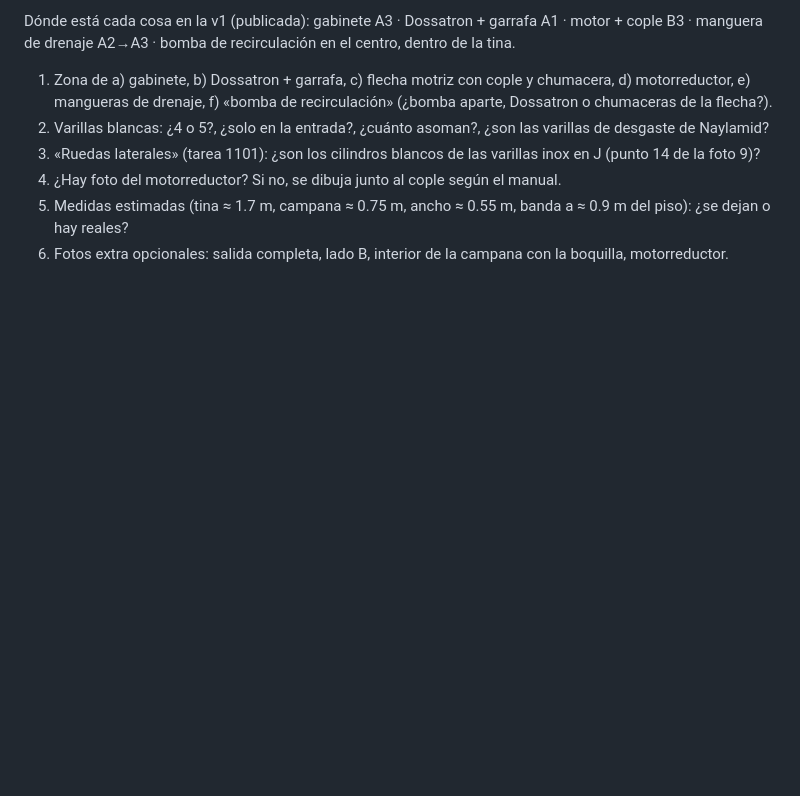
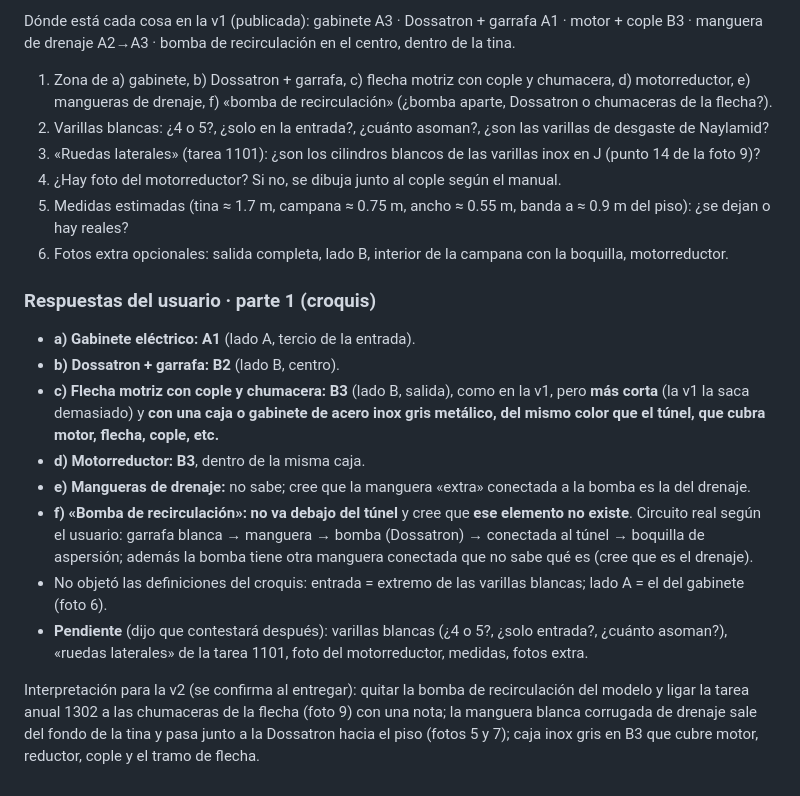
Before and after one commit to Carlos1205-DEV/tunel-de-sanitizado, a Markdown page: docs/hallazgos-fotos.md, the part around the change. Drawn GitHub-style; blank space fills up the shorter version.

Commit message:
Registra las respuestas del usuario sobre la ubicación de cada sistema
Co-Authored-By: Claude Sonnet 5.5 <noreply@anthropic.com>
Claude-Session: https://claude.ai/code/session_01FgjMooeRzL8z75jBtFs7nw

```diff
--- a/docs/hallazgos-fotos.md
+++ b/docs/hallazgos-fotos.md
@@ -56,3 +56,23 @@ drenaje A2→A3 · bomba de recirculación en el centro, dentro de la tina.
 4. ¿Hay foto del motorreductor? Si no, se dibuja junto al cople según el manual.
 5. Medidas estimadas (tina ≈ 1.7 m, campana ≈ 0.75 m, ancho ≈ 0.55 m, banda a ≈ 0.9 m del piso): ¿se dejan o hay reales?
 6. Fotos extra opcionales: salida completa, lado B, interior de la campana con la boquilla, motorreductor.
+
+### Respuestas del usuario · parte 1 (croquis)
+
+- **a) Gabinete eléctrico: A1** (lado A, tercio de la entrada).
+- **b) Dossatron + garrafa: B2** (lado B, centro).
+- **c) Flecha motriz con cople y chumacera: B3** (lado B, salida), como en la v1, pero **más corta** (la v1 la saca demasiado)
+  y **con una caja o gabinete de acero inox gris metálico, del mismo color que el túnel, que cubra motor, flecha, cople, etc.**
+- **d) Motorreductor: B3**, dentro de la misma caja.
+- **e) Mangueras de drenaje:** no sabe; cree que la manguera «extra» conectada a la bomba es la del drenaje.
+- **f) «Bomba de recirculación»:** **no va debajo del túnel** y cree que **ese elemento no existe**. Circuito real según el
+  usuario: garrafa blanca → manguera → bomba (Dossatron) → conectada al túnel → boquilla de aspersión; además la bomba tiene
+  otra manguera conectada que no sabe qué es (cree que es el drenaje).
+- No objetó las definiciones del croquis: entrada = extremo de las varillas blancas; lado A = el del gabinete (foto 6).
+- **Pendiente** (dijo que contestará después): varillas blancas (¿4 o 5?, ¿solo entrada?, ¿cuánto asoman?), «ruedas
+  laterales» de la tarea 1101, foto del motorreductor, medidas, fotos extra.
+
+Interpretación para la v2 (se confirma al entregar): quitar la bomba de recirculación del modelo y ligar la tarea anual
+1302 a las chumaceras de la flecha (foto 9) con una nota; la manguera blanca corrugada de drenaje sale del fondo de la tina
+y pasa junto a la Dossatron hacia el piso (fotos 5 y 7); caja inox gris en B3 que cubre motor, reductor, cople y el tramo
+de flecha.
```
